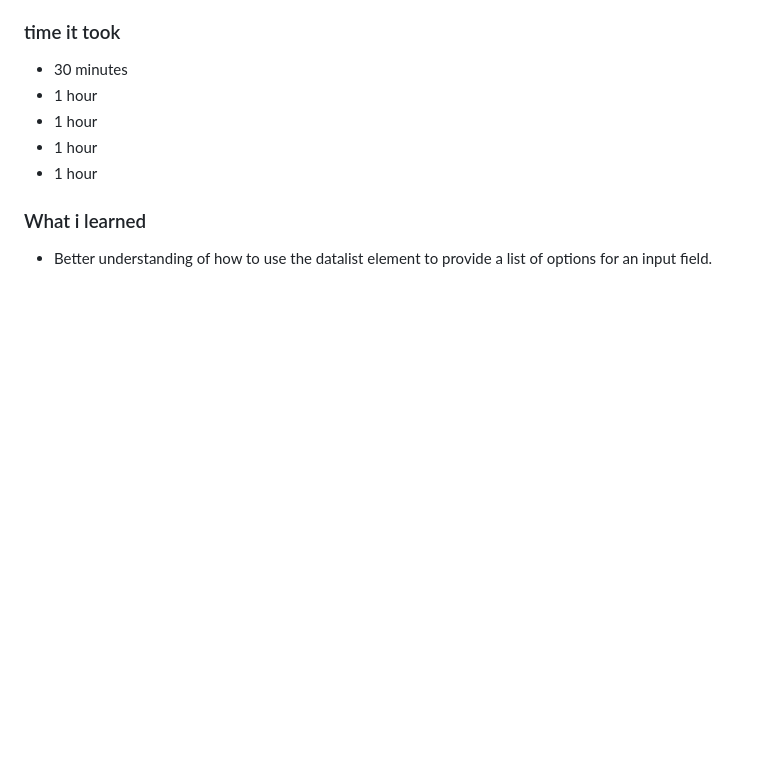
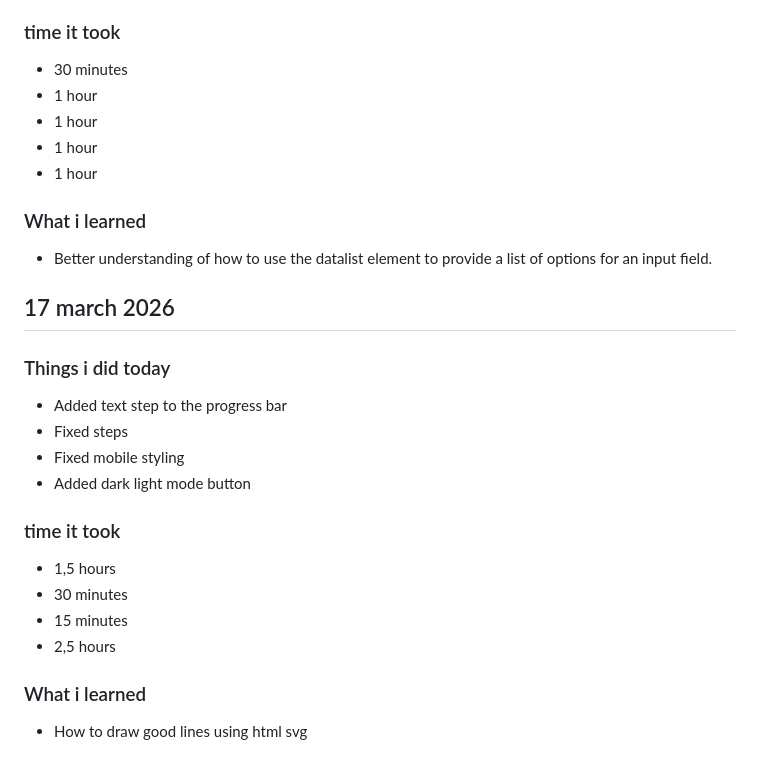
Before and after one commit to jooosty/Browser-tech, a Markdown page: README.md, the part around the change. GitHub-like rendering; blank space fills up the shorter version.

```diff
--- a/README.md
+++ b/README.md
@@ -150,3 +150,19 @@ In deze week heb ik de grootste sprong gemaakt qua omvang: vragen 2 en 3 zijn vo
 
 ### What i learned
 - Better understanding of how to use the datalist element to provide a list of options for an input field.
+
+## 17 march 2026
+### Things i did today
+- Added text step to the progress bar
+- Fixed steps
+- Fixed mobile styling
+- Added dark light mode button
+
+### time it took
+- 1,5 hours
+- 30 minutes
+- 15 minutes
+- 2,5 hours
+
+### What i learned
+- How to draw good lines using html svg
```
